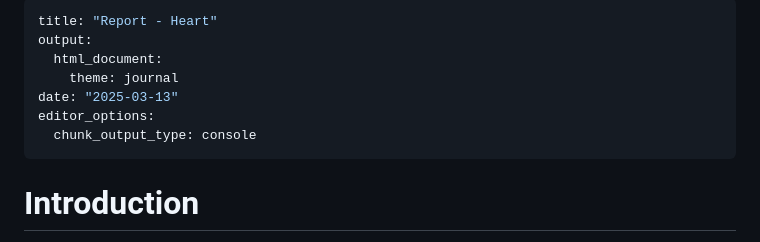
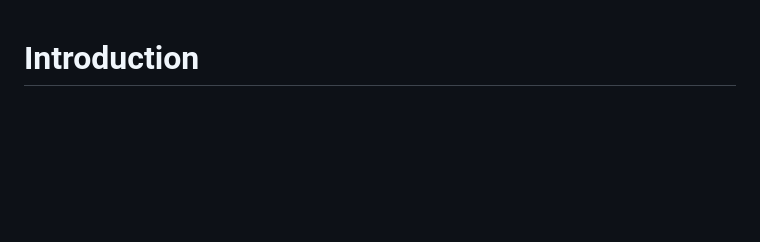
Before and after one commit to jmrze/Data-Analysis, a Markdown page: RNA-seq Analysis/2421232_code.md, the part around the change. Rendered like a GitHub page; blank space fills up the shorter version.

```diff
--- a/RNA-seq Analysis/2421232_code.Rmd.md
+++ b/RNA-seq Analysis/2421232_code.md
@@ -1,12 +1,3 @@
----
-title: "Report - Heart"
-output:
-  html_document:
-    theme: journal
-date: "2025-03-13"
-editor_options:
-  chunk_output_type: console
----
 
 # Introduction
 RNA-seq analysis of Control vs Ischemic heart tissue (n = 10 vs 13)
```
